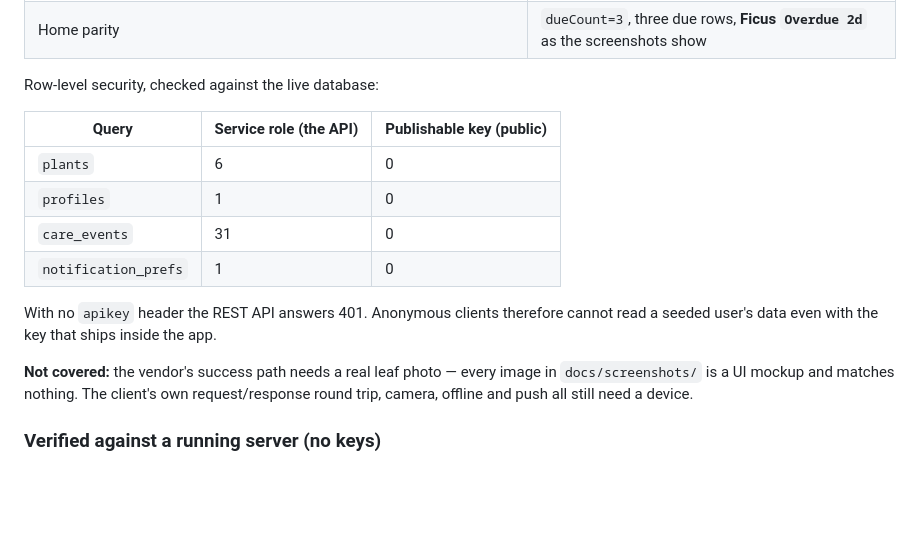
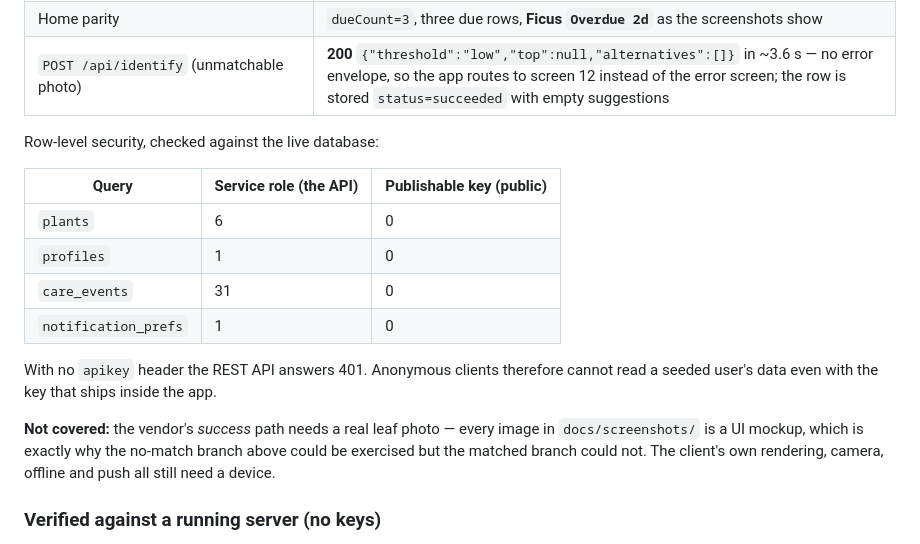
Before and after one commit to smurzzz/leafCare, a Markdown page: docs/testing.md, the part around the change. GitHub-like rendering; blank space fills up the shorter version.

```diff
--- a/docs/testing.md
+++ b/docs/testing.md
@@ -65,6 +65,7 @@ means the API's JSON satisfies the client contract, not merely that it returned
 | `GET /api/plants/:id` | detail contract passes |
 | `POST /api/plants/:id/water` | 200, and the next read shows Ficus `overdue` → `upcoming` |
 | Home parity | `dueCount=3`, three due rows, **Ficus `Overdue 2d`** as the screenshots show |
+| `POST /api/identify` (unmatchable photo) | **200** `{"threshold":"low","top":null,"alternatives":[]}` in ~3.6 s — no error envelope, so the app routes to screen 12 instead of the error screen; the row is stored `status=succeeded` with empty suggestions |
 
 Row-level security, checked against the live database:
 
@@ -78,9 +79,10 @@ Row-level security, checked against the live database:
 With no `apikey` header the REST API answers 401. Anonymous clients therefore cannot read a
 seeded user's data even with the key that ships inside the app.
 
-**Not covered:** the vendor's success path needs a real leaf photo — every image in
-`docs/screenshots/` is a UI mockup and matches nothing. The client's own request/response
-round trip, camera, offline and push all still need a device.
+**Not covered:** the vendor's *success* path needs a real leaf photo — every image in
+`docs/screenshots/` is a UI mockup, which is exactly why the no-match branch above could be
+exercised but the matched branch could not. The client's own rendering, camera, offline and
+push all still need a device.
 
 ### Verified against a running server (no keys)
 
```
Also changed, not shown: docs/changelog.md (+3 -0 lines), docs/tasks.md (+2 -2 lines).
